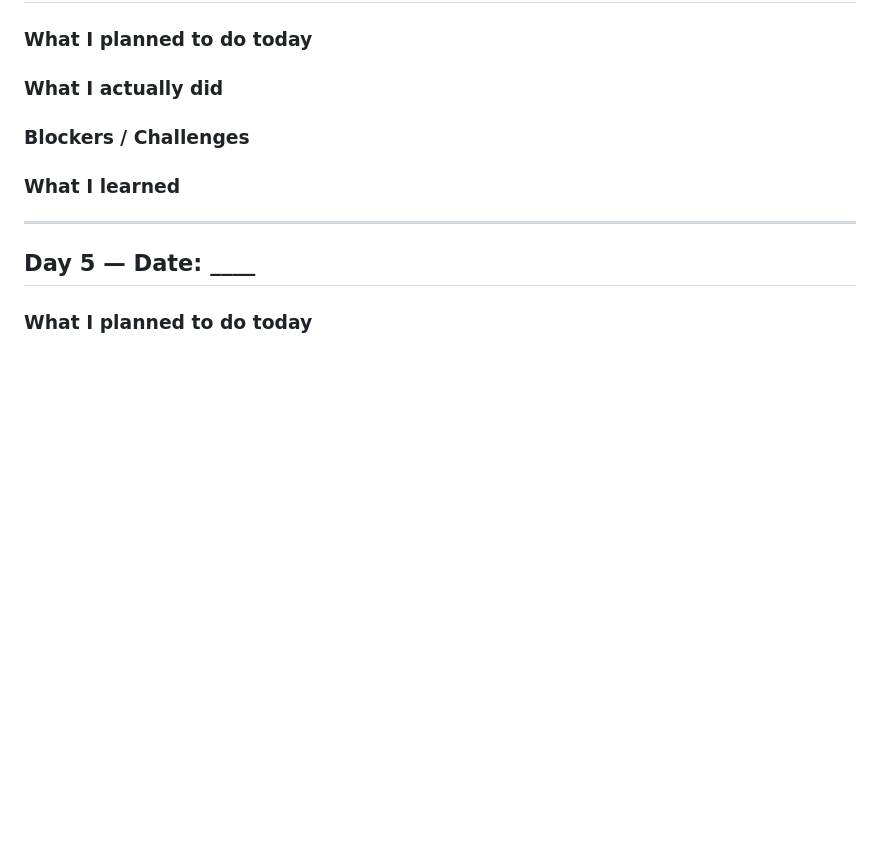
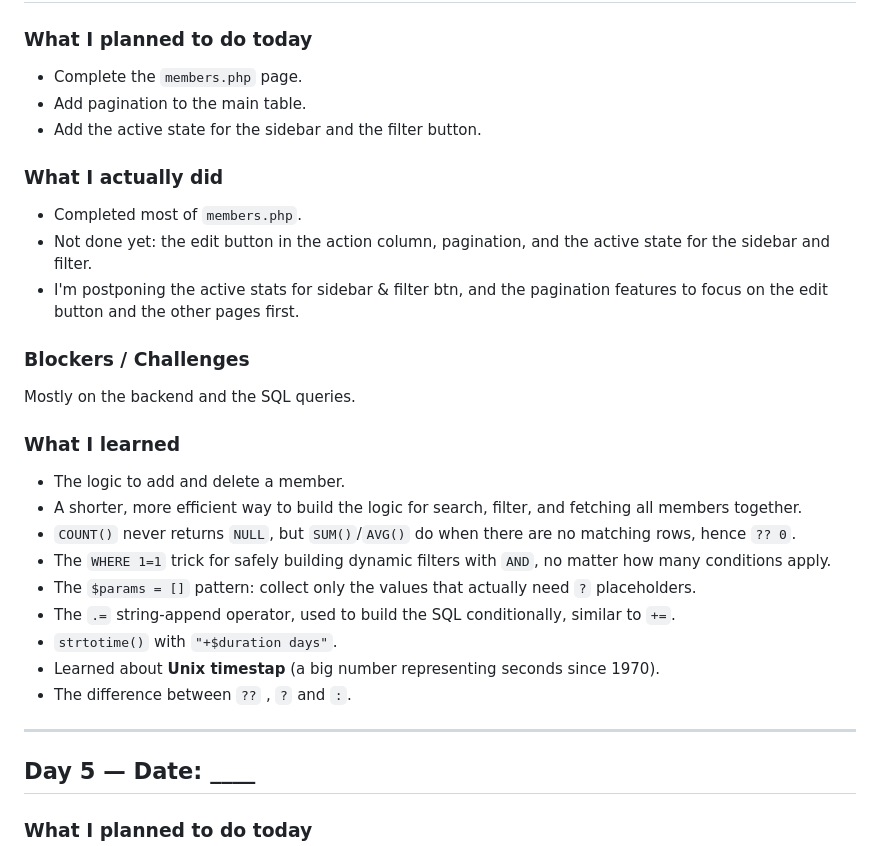
Before and after one commit to selfiirawan/gym-track-FC, a Markdown page: README.md, the part around one of its changes. Drawn GitHub-style; blank space fills up the shorter version.

```diff
--- a/README.md
+++ b/README.md
@@ -84,15 +84,27 @@ Mostly on the backend: the PHP logic and the SQL queries.
 
 ### What I planned to do today
-
+- Complete the `members.php` page.
+- Add pagination to the main table.
+- Add the active state for the sidebar and the filter button.
 
 ### What I actually did
-
+- Completed most of `members.php`.
+- Not done yet: the edit button in the action column, pagination, and the active state for the sidebar and filter.
+- I'm postponing the active stats for sidebar & filter btn, and the pagination features to focus on the edit button and the other pages first.
 
 ### Blockers / Challenges
-
+Mostly on the backend and the SQL queries.
 
 ### What I learned
-
+- The logic to add and delete a member.
+- A shorter, more efficient way to build the logic for search, filter, and fetching all members together.
+- `COUNT()` never returns `NULL`, but `SUM()`/`AVG()` do when there are no matching rows, hence `?? 0`.
+- The `WHERE 1=1` trick for safely building dynamic filters with `AND`, no matter how many conditions apply.
+- The `$params = []` pattern: collect only the values that actually need `?` placeholders.
+- The `.=` string-append operator, used to build the SQL conditionally, similar to `+=`.
+- `strtotime()` with `"+$duration days"`.
+- Learned about **Unix timestap** (a big number representing seconds since 1970).
+- The difference between `??` , `?` and `:`.
 
 ---
 
```
Also changed, not shown: other parts of README.md (+1 -1 lines).
